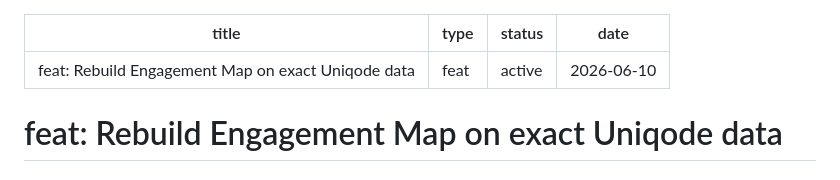
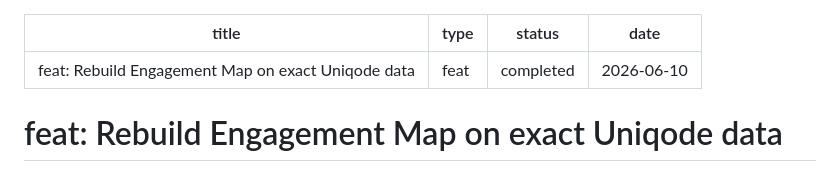
Before and after one commit to NFC-FC/Fitness-Court-Engagement-Map, a Markdown page: docs/plans/2026-06-10-001-feat-uniqode-exact-data-rebuild-plan.md, the part around the change. Rendered like a GitHub page.

Commit message:
docs: mark plan completed

```diff
--- a/docs/plans/2026-06-10-001-feat-uniqode-exact-data-rebuild-plan.md
+++ b/docs/plans/2026-06-10-001-feat-uniqode-exact-data-rebuild-plan.md
@@ -1,7 +1,7 @@
 ---
 title: "feat: Rebuild Engagement Map on exact Uniqode data"
 type: feat
-status: active
+status: completed
 date: 2026-06-10
 ---
 
```
